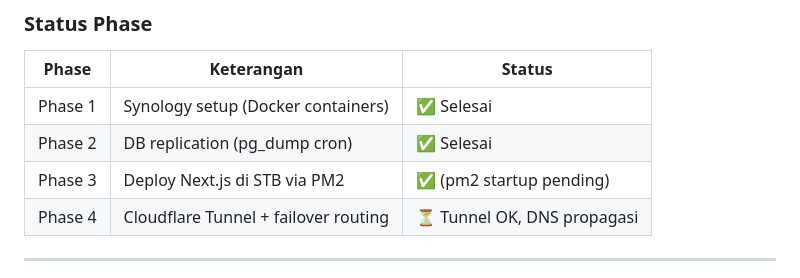
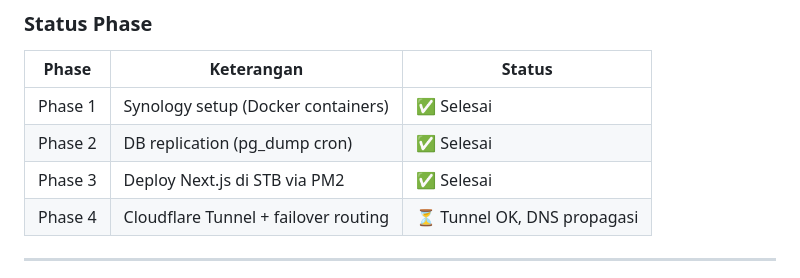
Before and after one commit to Jipesya27/nikon-dashboard, a Markdown page: memory.md, the part around the change. GitHub-like rendering.

Commit message:
docs: update STB Phase 3 status to complete after pm2 startup configured
https://claude.ai/code/session_01UPcGnHCrHDuMvPYhdFU5DM

```diff
--- a/memory.md
+++ b/memory.md
@@ -281,7 +281,7 @@ Internet → backup.altanikindo.web.id
 |---|---|---|
 | Phase 1 | Synology setup (Docker containers) | ✅ Selesai |
 | Phase 2 | DB replication (pg_dump cron) | ✅ Selesai |
-| Phase 3 | Deploy Next.js di STB via PM2 | ✅ (pm2 startup pending) |
+| Phase 3 | Deploy Next.js di STB via PM2 | ✅ Selesai |
 | Phase 4 | Cloudflare Tunnel + failover routing | ⏳ Tunnel OK, DNS propagasi |
 
 ---
```
